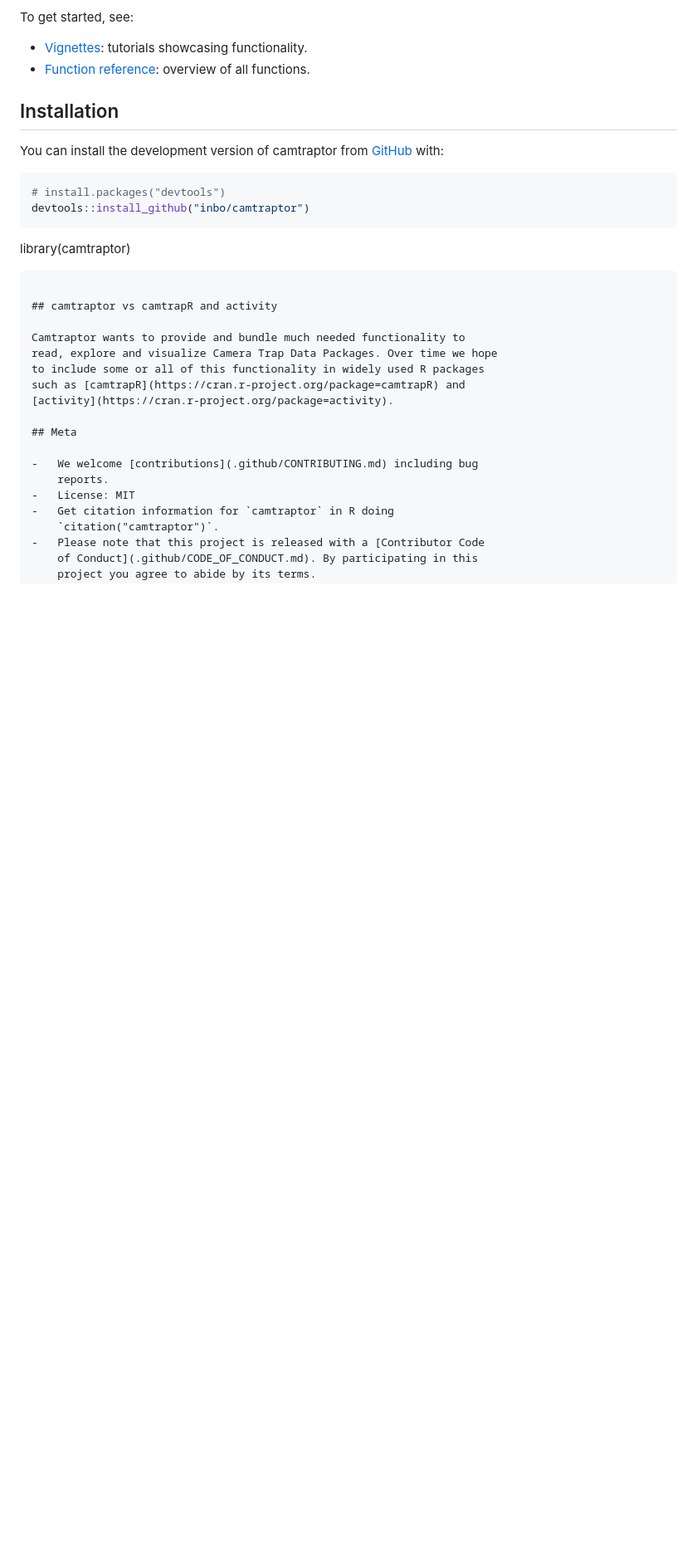
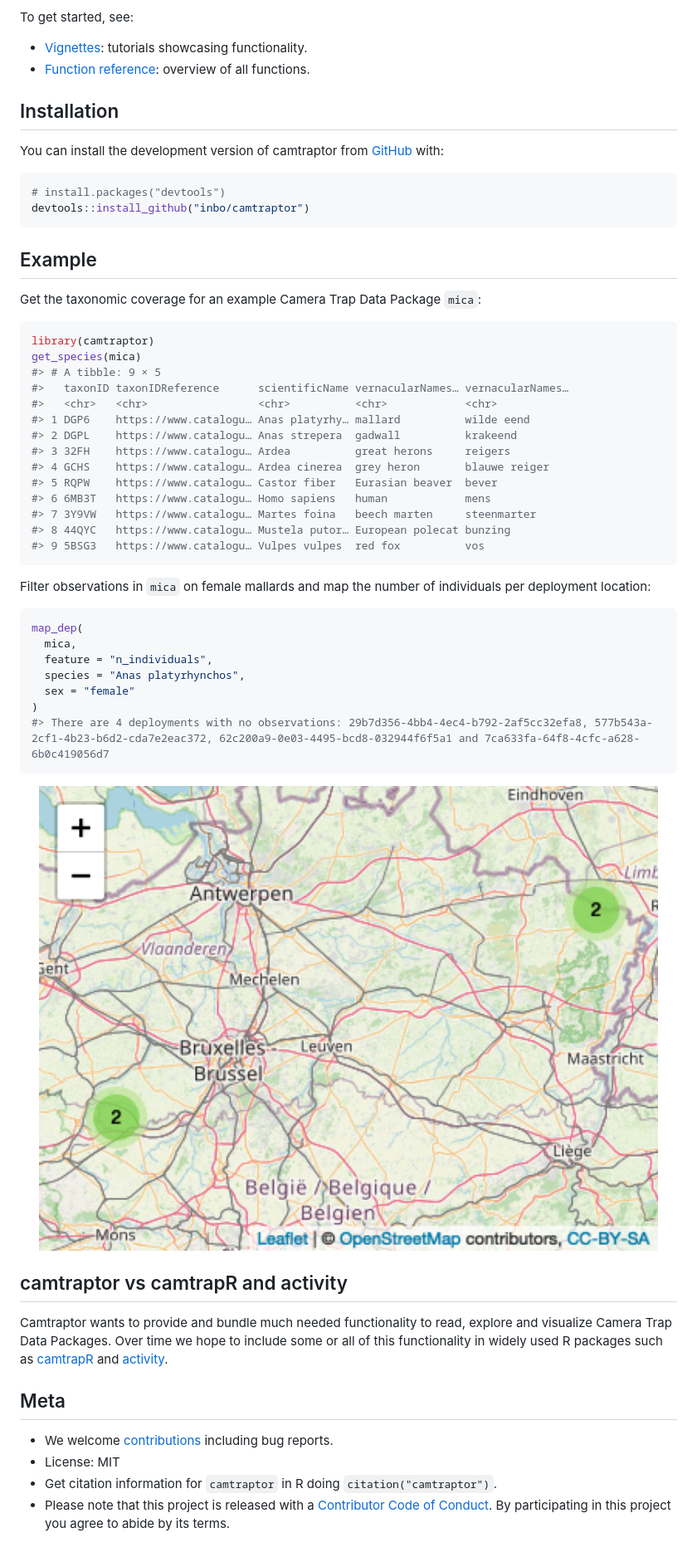
Before and after one commit to inbo/camtraptor, a Markdown page: README.md, the part around the change. Shown: that part at 83% size. Drawn GitHub-style; pictures changed too: man/figures/README-unnamed-chunk-3-1.png (added); blank space fills up the shorter version.

Commit message:
Add example

````diff
--- a/README.md
+++ b/README.md
@@ -39,9 +39,42 @@ You can install the development version of camtraptor from
 devtools::install_github("inbo/camtraptor")
 ```
 
+## Example
 
+Get the taxonomic coverage for an example Camera Trap Data Package
+`mica`:
+
+``` r
 library(camtraptor)
+get_species(mica)
+#> # A tibble: 9 × 5
+#>   taxonID taxonIDReference      scientificName vernacularNames… vernacularNames…
+#>   <chr>   <chr>                 <chr>          <chr>            <chr>
+#> 1 DGP6    https://www.catalogu… Anas platyrhy… mallard          wilde eend
+#> 2 DGPL    https://www.catalogu… Anas strepera  gadwall          krakeend
+#> 3 32FH    https://www.catalogu… Ardea          great herons     reigers
+#> 4 GCHS    https://www.catalogu… Ardea cinerea  grey heron       blauwe reiger
+#> 5 RQPW    https://www.catalogu… Castor fiber   Eurasian beaver  bever
+#> 6 6MB3T   https://www.catalogu… Homo sapiens   human            mens
+#> 7 3Y9VW   https://www.catalogu… Martes foina   beech marten     steenmarter
+#> 8 44QYC   https://www.catalogu… Mustela putor… European polecat bunzing
+#> 9 5BSG3   https://www.catalogu… Vulpes vulpes  red fox          vos
 ```
+
+Filter observations in `mica` on female mallards and map the number of
+individuals per deployment location:
+
+``` r
+map_dep(
+  mica,
+  feature = "n_individuals",
+  species = "Anas platyrhynchos",
+  sex = "female"
+)
+#> There are 4 deployments with no observations: 29b7d356-4bb4-4ec4-b792-2af5cc32efa8, 577b543a-2cf1-4b23-b6d2-cda7e2eac372, 62c200a9-0e03-4495-bcd8-032944f6f5a1 and 7ca633fa-64f8-4cfc-a628-6b0c419056d7
+```
+
+<img src="man/figures/README-unnamed-chunk-3-1.png" width="100%" />
 
 ## camtraptor vs camtrapR and activity
 
````
Also changed, not shown: 1 other file.
